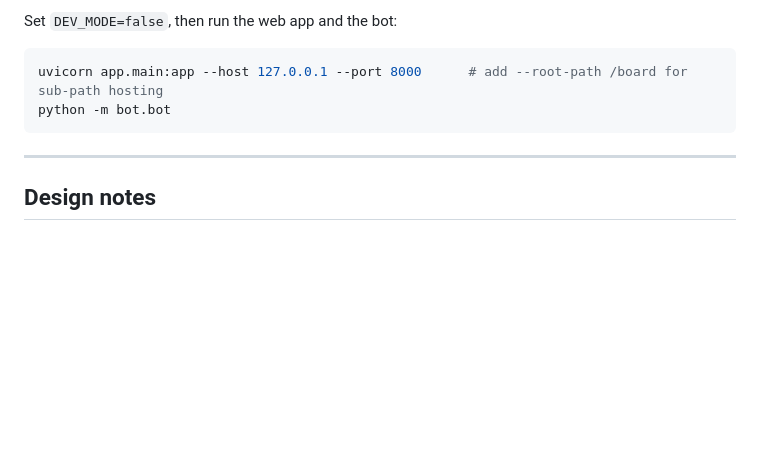
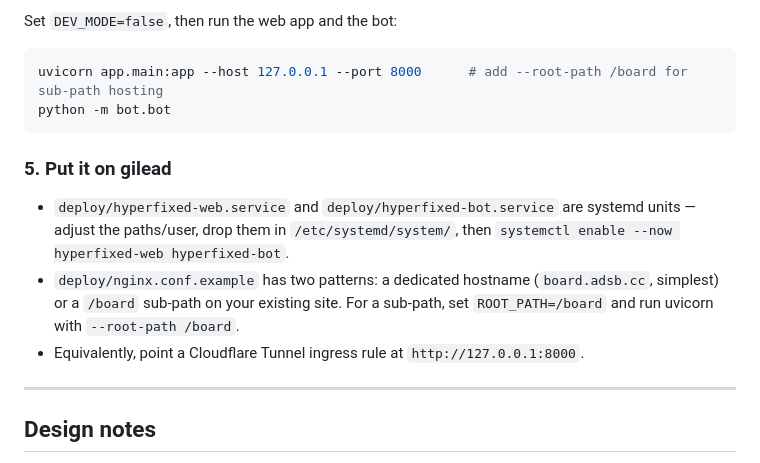
Before and after one commit to WPTK/hypertracker, a Markdown page: README.md, the part around the change. GitHub-like rendering; blank space fills up the shorter version.

````diff
--- a/README.md
+++ b/README.md
@@ -141,6 +141,16 @@ uvicorn app.main:app --host 127.0.0.1 --port 8000      # add --root-path /board
 python -m bot.bot
 ```
 
+### 5. Put it on gilead
+
+- `deploy/hyperfixed-web.service` and `deploy/hyperfixed-bot.service` are systemd
+  units — adjust the paths/user, drop them in `/etc/systemd/system/`, then
+  `systemctl enable --now hyperfixed-web hyperfixed-bot`.
+- `deploy/nginx.conf.example` has two patterns: a dedicated hostname
+  (`board.adsb.cc`, simplest) or a `/board` sub-path on your existing site. For a
+  sub-path, set `ROOT_PATH=/board` and run uvicorn with `--root-path /board`.
+- Equivalently, point a Cloudflare Tunnel ingress rule at `http://127.0.0.1:8000`.
+
 ---
 
 ## Design notes
````
